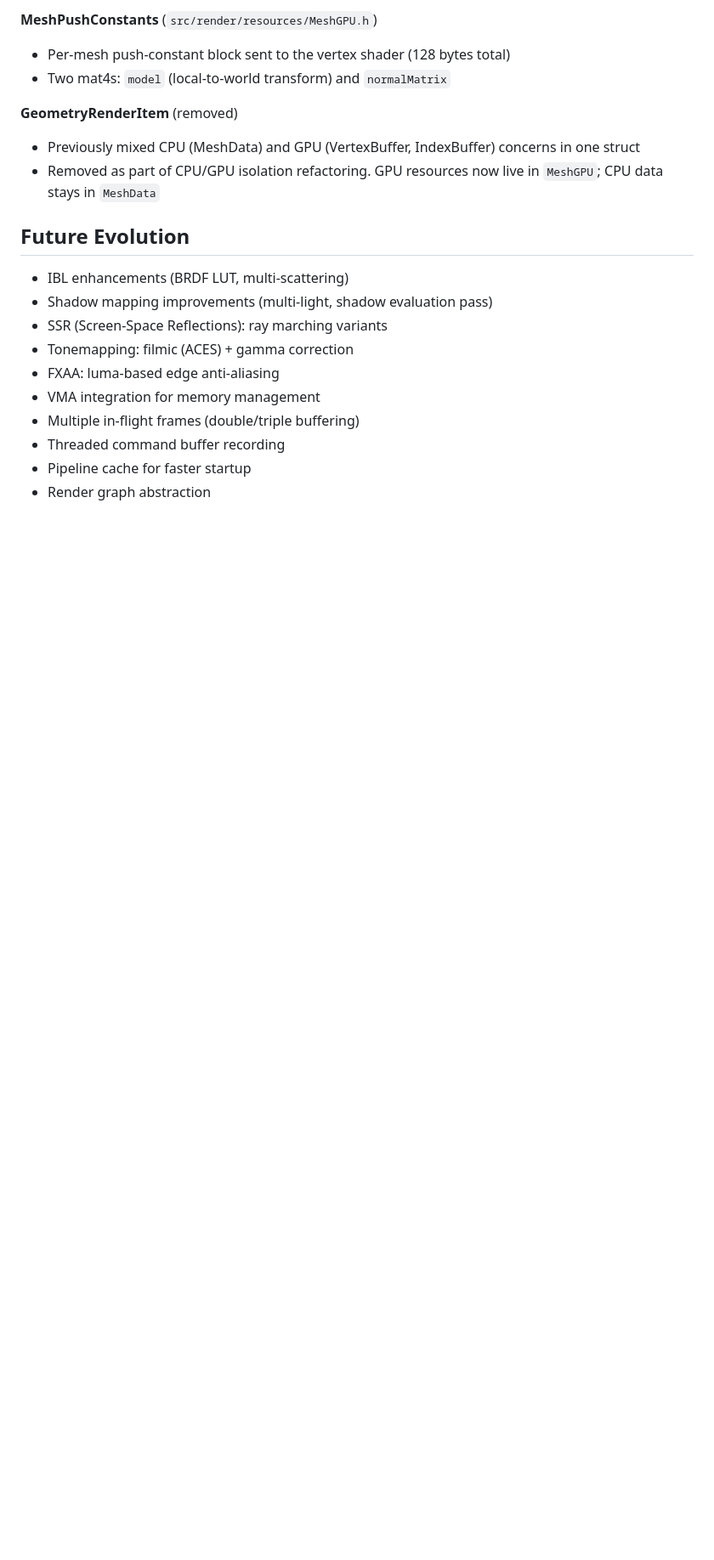
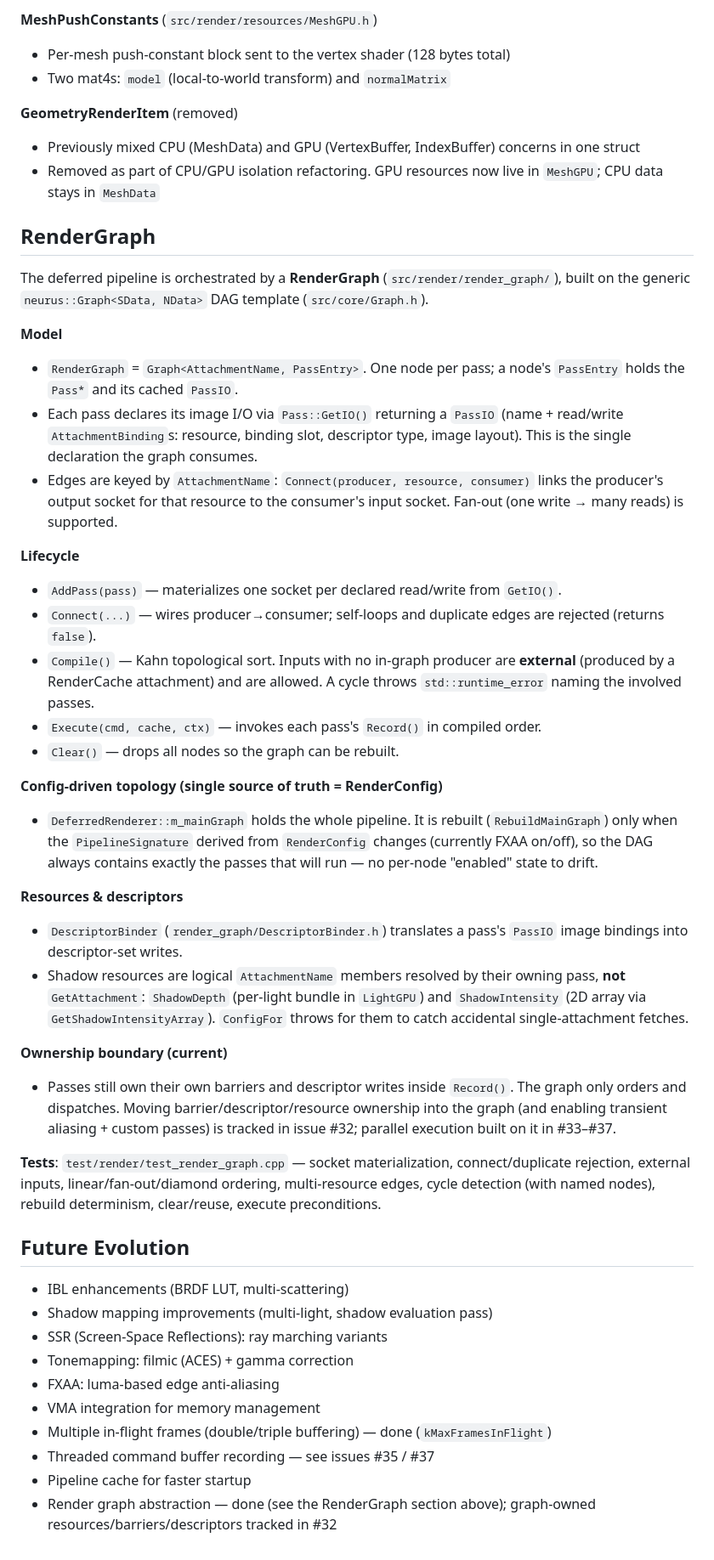
Before and after one commit to XDzzzzzZyq/Neurus, a Markdown page: .github/instructions/renderer.instructions.md, the part around the change. Shown at 85% size. Rendered like a GitHub page; blank space fills up the shorter version.

Commit message:
docs(render): document the RenderGraph fundamentals in renderer.instructions
Add a dedicated RenderGraph section covering the DAG model
(Graph<AttachmentName, PassEntry>), Pass::GetIO/PassIO declarations,
Connect/Compile/Execute/Clear lifecycle, cycle diagnostics, config-driven
rebuild via PipelineSignature, DescriptorBinder, shadow resources as logical
AttachmentName members, the current pass-owned barrier/descriptor boundary,
and the unit-test coverage. Mark the render-graph / frames-in-flight items in
Future Evolution as done and point to issues #32 and #35/#37.

Docs only. No validation error, no unreasonable reference image, all tests passed.

```diff
--- a/.github/instructions/renderer.instructions.md
+++ b/.github/instructions/renderer.instructions.md
@@ -380,6 +380,56 @@ These resources separate GPU ownership from the Vulkan-free scene and asset laye
 - Removed as part of CPU/GPU isolation refactoring. GPU resources now live in `MeshGPU`;
   CPU data stays in `MeshData`
 
+## RenderGraph
+
+The deferred pipeline is orchestrated by a **RenderGraph** (`src/render/render_graph/`),
+built on the generic `neurus::Graph<SData, NData>` DAG template (`src/core/Graph.h`).
+
+**Model**
+- `RenderGraph` = `Graph<AttachmentName, PassEntry>`. One node per pass; a node's
+  `PassEntry` holds the `Pass*` and its cached `PassIO`.
+- Each pass declares its image I/O via `Pass::GetIO()` returning a `PassIO`
+  (name + read/write `AttachmentBinding`s: resource, binding slot, descriptor
+  type, image layout). This is the single declaration the graph consumes.
+- Edges are keyed by `AttachmentName`: `Connect(producer, resource, consumer)`
+  links the producer's output socket for that resource to the consumer's input
+  socket. Fan-out (one write → many reads) is supported.
+
+**Lifecycle**
+- `AddPass(pass)` — materializes one socket per declared read/write from `GetIO()`.
+- `Connect(...)` — wires producer→consumer; self-loops and duplicate edges are
+  rejected (returns `false`).
+- `Compile()` — Kahn topological sort. Inputs with no in-graph producer are
+  **external** (produced by a RenderCache attachment) and are allowed. A cycle
+  throws `std::runtime_error` naming the involved passes.
+- `Execute(cmd, cache, ctx)` — invokes each pass's `Record()` in compiled order.
+- `Clear()` — drops all nodes so the graph can be rebuilt.
+
+**Config-driven topology (single source of truth = RenderConfig)**
+- `DeferredRenderer::m_mainGraph` holds the whole pipeline. It is rebuilt
+  (`RebuildMainGraph`) only when the `PipelineSignature` derived from
+  `RenderConfig` changes (currently FXAA on/off), so the DAG always contains
+  exactly the passes that will run — no per-node "enabled" state to drift.
+
+**Resources & descriptors**
+- `DescriptorBinder` (`render_graph/DescriptorBinder.h`) translates a pass's
+  `PassIO` image bindings into descriptor-set writes.
+- Shadow resources are logical `AttachmentName` members resolved by their owning
+  pass, **not** `GetAttachment`: `ShadowDepth` (per-light bundle in `LightGPU`)
+  and `ShadowIntensity` (2D array via `GetShadowIntensityArray`). `ConfigFor`
+  throws for them to catch accidental single-attachment fetches.
+
+**Ownership boundary (current)**
+- Passes still own their own barriers and descriptor writes inside `Record()`.
+  The graph only orders and dispatches. Moving barrier/descriptor/resource
+  ownership into the graph (and enabling transient aliasing + custom passes) is
+  tracked in issue #32; parallel execution built on it in #33–#37.
+
+**Tests**: `test/render/test_render_graph.cpp` — socket materialization,
+connect/duplicate rejection, external inputs, linear/fan-out/diamond ordering,
+multi-resource edges, cycle detection (with named nodes), rebuild determinism,
+clear/reuse, execute preconditions.
+
 ## Future Evolution
 
 - IBL enhancements (BRDF LUT, multi-scattering)
@@ -388,7 +438,8 @@ These resources separate GPU ownership from the Vulkan-free scene and asset laye
 - Tonemapping: filmic (ACES) + gamma correction
 - FXAA: luma-based edge anti-aliasing
 - VMA integration for memory management
-- Multiple in-flight frames (double/triple buffering)
-- Threaded command buffer recording
+- Multiple in-flight frames (double/triple buffering) — done (`kMaxFramesInFlight`)
+- Threaded command buffer recording — see issues #35 / #37
 - Pipeline cache for faster startup
-- Render graph abstraction
+- Render graph abstraction — done (see the RenderGraph section above); graph-owned
+  resources/barriers/descriptors tracked in #32
```
